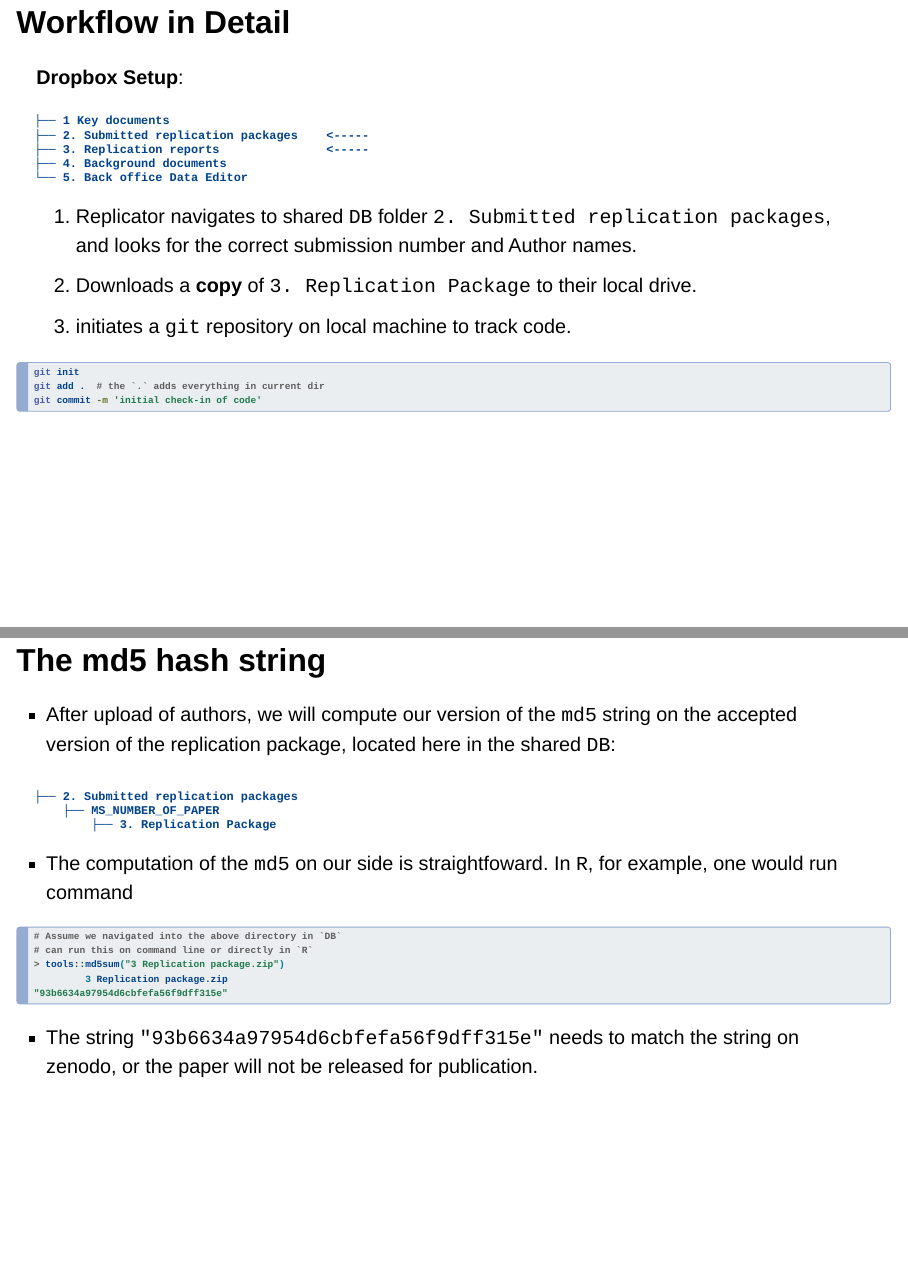
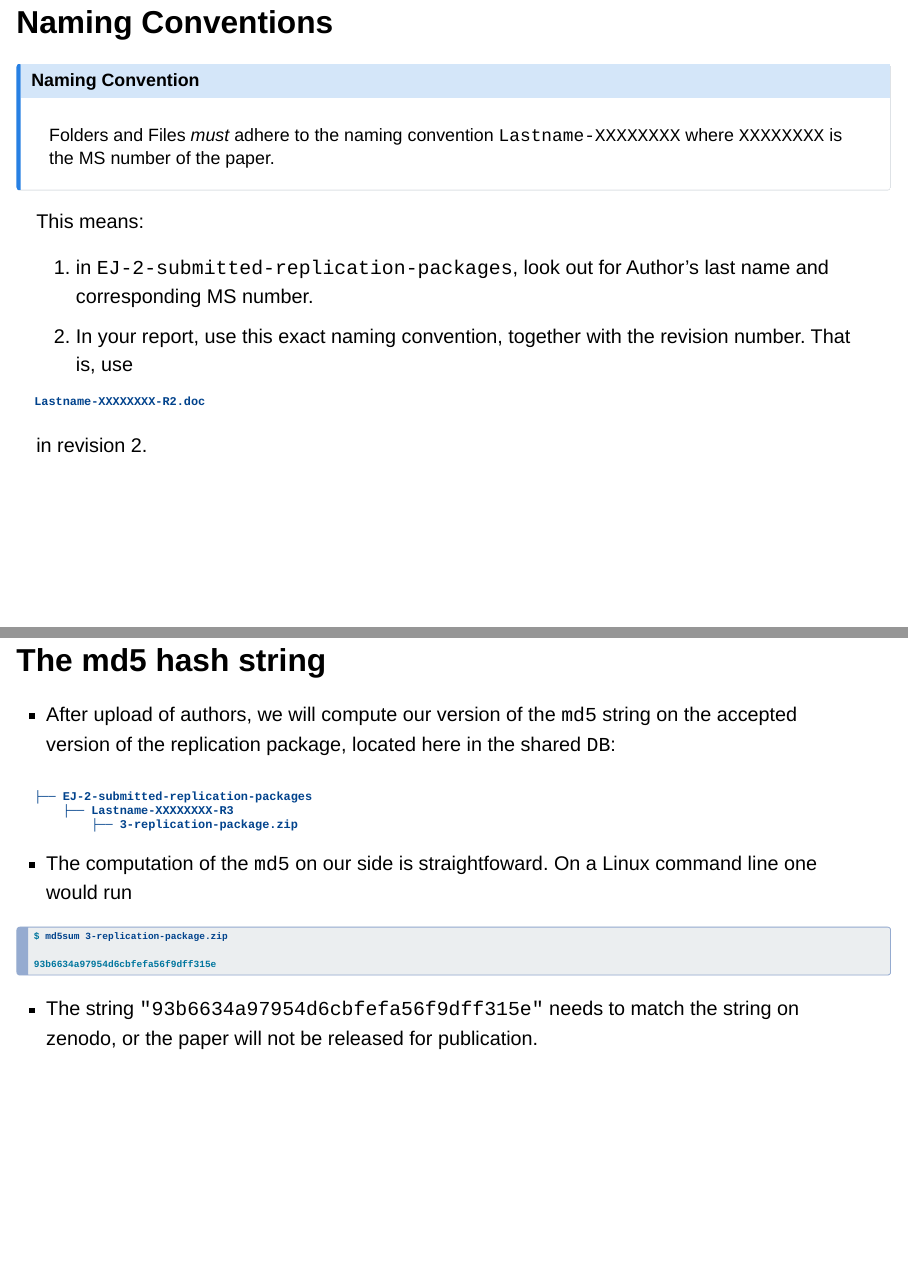
Before and after one commit to RES-Reproducibility/Replicator-Onboarding, a Quarto document (index.qmd): pages 16 and 23 of 24 before the commit and pages 17 and 24 of 25 after it, joined at a grey line. Rendered offline with R 4.5, knitr and Pandoc in place of Quarto, with nearby package versions; drawn as Slidy slides in place of the format the file asks for.

Commit message:
updated onboarding slides.

````diff
--- a/index.qmd
+++ b/index.qmd
@@ -220,8 +220,3 @@ Our target is for the replicator to **complete any given package within 7 days**
 **Dropbox Setup**:
 
 ```
-├── 1 Key documents
-├── 2. Submitted replication packages    <-----
-├── 3. Replication reports               <-----
-├── 4. Background documents
-└── 5. Back office Data Editor
@@ -228,14 +231,27 @@ Our target is for the replicator to **complete any given package within 7 days**
 ```
 
-1. Replicator navigates to shared `DB` folder `2. Submitted replication packages`, and looks for the correct submission number and Author names.
-1. Downloads a **copy** of `3. Replication Package` to their local drive.
-2. initiates a `git` repository on local machine to track code.
+1. Replicator navigates to shared `DB` folder `EJ-2-submitted-replication-packages`, and looks for the correct submission number and Author names.
+1. Downloads a **copy** of the package to their local drive.
 
-```bash
-git init
-git add .  # the `.` adds everything in current dir
-git commit -m 'initial check-in of code'
+
+## Naming Conventions
+
+::: {.callout-note}
+
+# Naming Convention
+
+Folders and Files *must* adhere to the naming convention `Lastname-XXXXXXXX`
+where `XXXXXXXX` is the MS number of the paper.
+:::
+
+This means:
+
+1. in `EJ-2-submitted-replication-packages`, look out for Author's last name and corresponding MS number.
+2. In your report, use this exact naming convention, together with the revision number. That is, use
 ```
+Lastname-XXXXXXXX-R2.doc
+```
+in revision 2.
 
 
 
@@ -308,19 +324,17 @@ git commit -m 'initial check-in of code'
 
 ```
 
-├── 2. Submitted replication packages
-    ├── MS_NUMBER_OF_PAPER
-        ├── 3. Replication Package
+├── EJ-2-submitted-replication-packages
+    ├── Lastname-XXXXXXXX-R3
+        ├── 3-replication-package.zip
 ```
 
-* The computation of the `md5` on our side is straightfoward. In `R`, for example, one would run command
+* The computation of the `md5` on our side is straightfoward. On a Linux command line one would run
 
 ```bash
-# Assume we navigated into the above directory in `DB`
-# can run this on command line or directly in `R`
-> tools::md5sum("3 Replication package.zip")
-         3 Replication package.zip
-"93b6634a97954d6cbfefa56f9dff315e"
+$ md5sum 3-replication-package.zip
+
+93b6634a97954d6cbfefa56f9dff315e
 ```
 
 * The string `"93b6634a97954d6cbfefa56f9dff315e"` needs to match the string on zenodo, or the paper will not be released for publication.
````
Also changed, not shown: images/step3.png, index.qmd (18 more changed lines).
